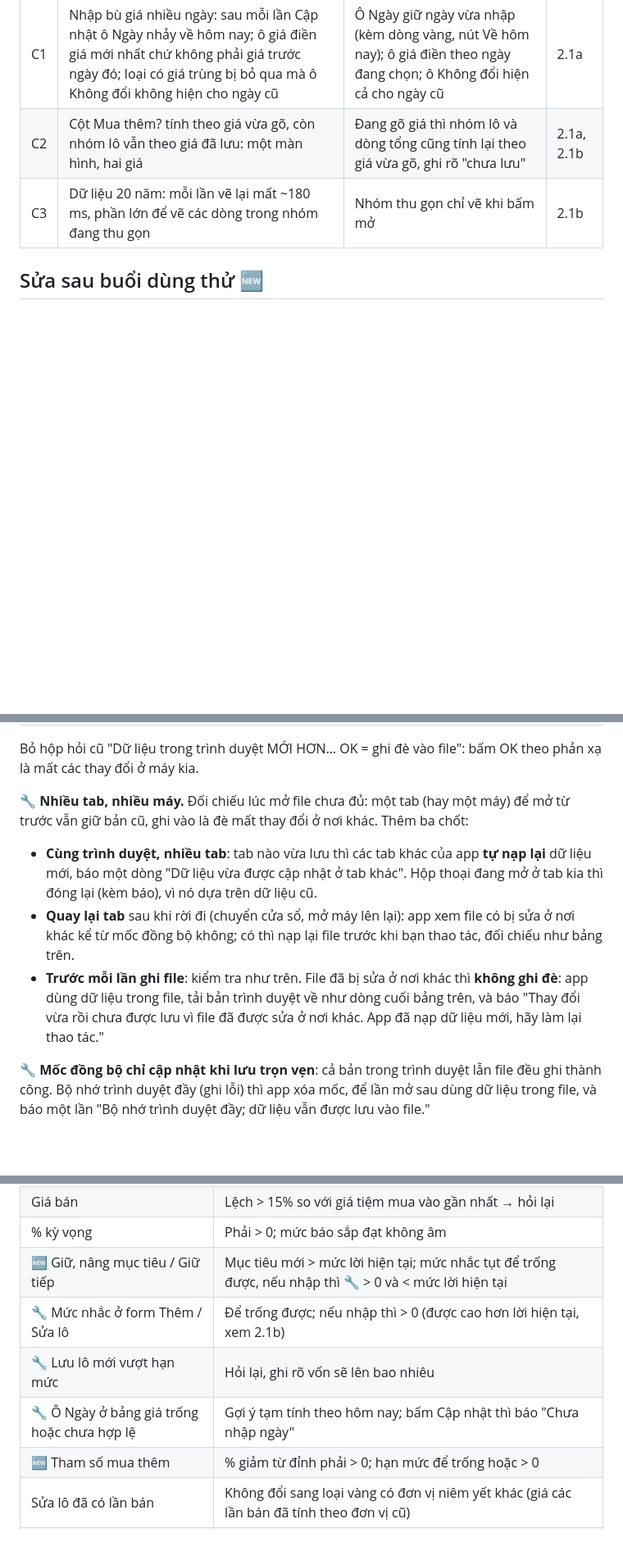
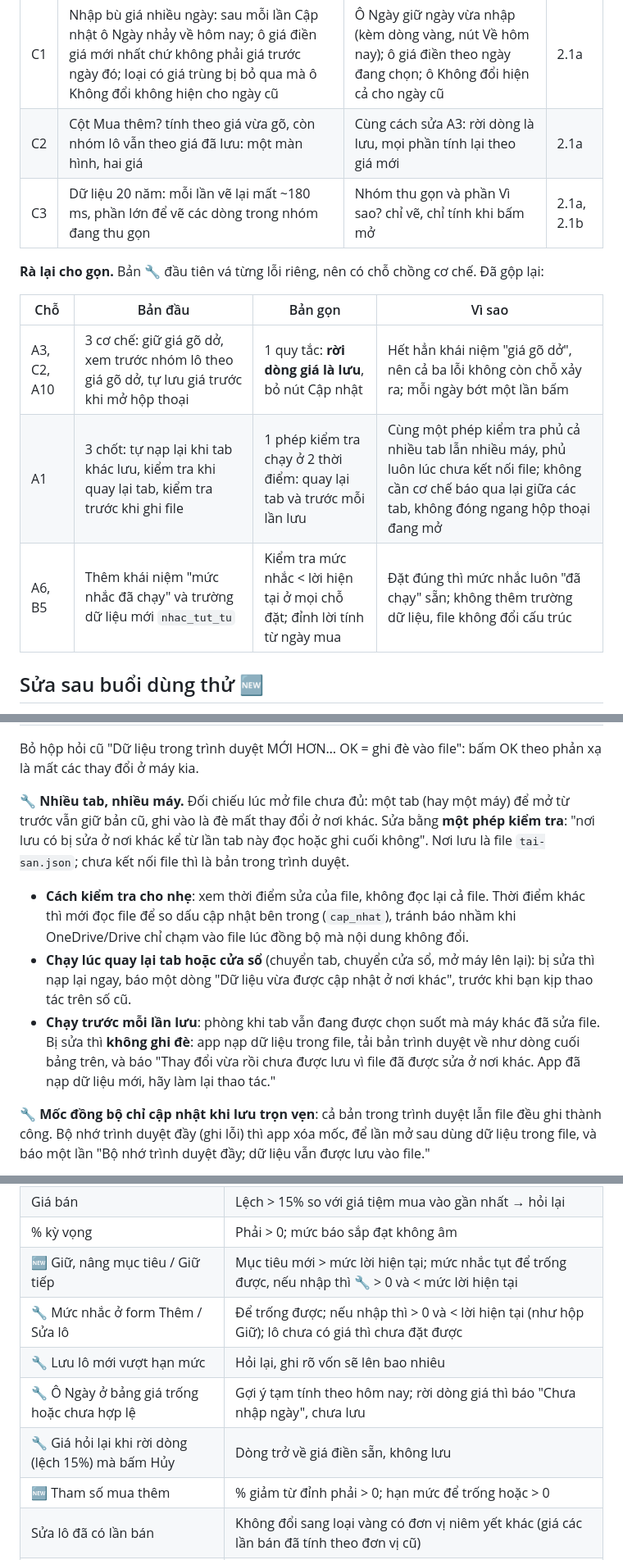
Before and after one commit to nph1891997-hub/Huy-project, a Markdown page: docs/dac-ta-vang.md, 3 parts joined by grey strips. Shown at 82% size. GitHub-like rendering; blank space fills up the shorter version.

```diff
--- a/docs/dac-ta-vang.md
+++ b/docs/dac-ta-vang.md
@@ -38,8 +38,16 @@ Review lại code bản 🆕 và giả lập 15 tình huống dùng thật: lầ
 | # | Vấn đề | Cách sửa | Mục |
 |---|---|---|---|
 | C1 | Nhập bù giá nhiều ngày: sau mỗi lần Cập nhật ô Ngày nhảy về hôm nay; ô giá điền giá mới nhất chứ không phải giá trước ngày đó; loại có giá trùng bị bỏ qua mà ô Không đổi không hiện cho ngày cũ | Ô Ngày giữ ngày vừa nhập (kèm dòng vàng, nút Về hôm nay); ô giá điền theo ngày đang chọn; ô Không đổi hiện cả cho ngày cũ | 2.1a |
-| C2 | Cột Mua thêm? tính theo giá vừa gõ, còn nhóm lô vẫn theo giá đã lưu: một màn hình, hai giá | Đang gõ giá thì nhóm lô và dòng tổng cũng tính lại theo giá vừa gõ, ghi rõ "chưa lưu" | 2.1a, 2.1b |
-| C3 | Dữ liệu 20 năm: mỗi lần vẽ lại mất ~180 ms, phần lớn để vẽ các dòng trong nhóm đang thu gọn | Nhóm thu gọn chỉ vẽ khi bấm mở | 2.1b |
+| C2 | Cột Mua thêm? tính theo giá vừa gõ, còn nhóm lô vẫn theo giá đã lưu: một màn hình, hai giá | Cùng cách sửa A3: rời dòng là lưu, mọi phần tính lại theo giá mới | 2.1a |
+| C3 | Dữ liệu 20 năm: mỗi lần vẽ lại mất ~180 ms, phần lớn để vẽ các dòng trong nhóm đang thu gọn | Nhóm thu gọn và phần Vì sao? chỉ vẽ, chỉ tính khi bấm mở | 2.1a, 2.1b |
+
+**Rà lại cho gọn.** Bản 🔧 đầu tiên vá từng lỗi riêng, nên có chỗ chồng cơ chế. Đã gộp lại:
+
+| Chỗ | Bản đầu | Bản gọn | Vì sao |
+|---|---|---|---|
+| A3, C2, A10 | 3 cơ chế: giữ giá gõ dở, xem trước nhóm lô theo giá gõ dở, tự lưu giá trước khi mở hộp thoại | 1 quy tắc: **rời dòng giá là lưu**, bỏ nút Cập nhật | Hết hẳn khái niệm "giá gõ dở", nên cả ba lỗi không còn chỗ xảy ra; mỗi ngày bớt một lần bấm |
+| A1 | 3 chốt: tự nạp lại khi tab khác lưu, kiểm tra khi quay lại tab, kiểm tra trước khi ghi file | 1 phép kiểm tra chạy ở 2 thời điểm: quay lại tab và trước mỗi lần lưu | Cùng một phép kiểm tra phủ cả nhiều tab lẫn nhiều máy, phủ luôn lúc chưa kết nối file; không cần cơ chế báo qua lại giữa các tab, không đóng ngang hộp thoại đang mở |
+| A6, B5 | Thêm khái niệm "mức nhắc đã chạy" và trường dữ liệu mới `nhac_tut_tu` | Kiểm tra mức nhắc < lời hiện tại ở mọi chỗ đặt; đỉnh lời tính từ ngày mua | Đặt đúng thì mức nhắc luôn "đã chạy" sẵn; không thêm trường dữ liệu, file không đổi cấu trúc |
 
 ## Sửa sau buổi dùng thử 🆕
 
@@ -85,11 +93,11 @@ Chưa từng chọn file thì đầu trang hiện **một dòng nhắc** kèm n
 
 Bỏ hộp hỏi cũ "Dữ liệu trong trình duyệt MỚI HƠN… OK = ghi đè vào file": bấm OK theo phản xạ là mất các thay đổi ở máy kia.
 
-🔧 **Nhiều tab, nhiều máy.** Đối chiếu lúc mở file chưa đủ: một tab (hay một máy) để mở từ trước vẫn giữ bản cũ, ghi vào là đè mất thay đổi ở nơi khác. Thêm ba chốt:
+🔧 **Nhiều tab, nhiều máy.** Đối chiếu lúc mở file chưa đủ: một tab (hay một máy) để mở từ trước vẫn giữ bản cũ, ghi vào là đè mất thay đổi ở nơi khác. Sửa bằng **một phép kiểm tra**: "nơi lưu có bị sửa ở nơi khác kể từ lần tab này đọc hoặc ghi cuối không". Nơi lưu là file `tai-san.json`; chưa kết nối file thì là bản trong trình duyệt.
 
-- **Cùng trình duyệt, nhiều tab**: tab nào vừa lưu thì các tab khác của app **tự nạp lại** dữ liệu mới, báo một dòng "Dữ liệu vừa được cập nhật ở tab khác". Hộp thoại đang mở ở tab kia thì đóng lại (kèm báo), vì nó dựa trên dữ liệu cũ.
-- **Quay lại tab** sau khi rời đi (chuyển cửa sổ, mở máy lên lại): app xem file có bị sửa ở nơi khác kể từ mốc đồng bộ không; có thì nạp lại file trước khi bạn thao tác, đối chiếu như bảng trên.
-- **Trước mỗi lần ghi file**: kiểm tra như trên. File đã bị sửa ở nơi khác thì **không ghi đè**: app dùng dữ liệu trong file, tải bản trình duyệt về như dòng cuối bảng trên, và báo "Thay đổi vừa rồi chưa được lưu vì file đã được sửa ở nơi khác. App đã nạp dữ liệu mới, hãy làm lại thao tác."
+- **Cách kiểm tra cho nhẹ**: xem thời điểm sửa của file, không đọc lại cả file. Thời điểm khác thì mới đọc file để so dấu cập nhật bên trong (`cap_nhat`), tránh báo nhầm khi OneDrive/Drive chỉ chạm vào file lúc đồng bộ mà nội dung không đổi.
+- **Chạy lúc quay lại tab hoặc cửa sổ** (chuyển tab, chuyển cửa sổ, mở máy lên lại): bị sửa thì nạp lại ngay, báo một dòng "Dữ liệu vừa được cập nhật ở nơi khác", trước khi bạn kịp thao tác trên số cũ.
+- **Chạy trước mỗi lần lưu**: phòng khi tab vẫn đang được chọn suốt mà máy khác đã sửa file. Bị sửa thì **không ghi đè**: app nạp dữ liệu trong file, tải bản trình duyệt về như dòng cuối bảng trên, và báo "Thay đổi vừa rồi chưa được lưu vì file đã được sửa ở nơi khác. App đã nạp dữ liệu mới, hãy làm lại thao tác."
 
 🔧 **Mốc đồng bộ chỉ cập nhật khi lưu trọn vẹn**: cả bản trong trình duyệt lẫn file đều ghi thành công. Bộ nhớ trình duyệt đầy (ghi lỗi) thì app xóa mốc, để lần mở sau dùng dữ liệu trong file, và báo một lần "Bộ nhớ trình duyệt đầy; dữ liệu vẫn được lưu vào file."
 
@@ -456,9 +468,10 @@ Thứ tự xét kết quả: nhập giá hôm nay → Đủ hạn mức → Đ
 | Giá bán | Lệch > 15% so với giá tiệm mua vào gần nhất → hỏi lại |
 | % kỳ vọng | Phải > 0; mức báo sắp đạt không âm |
 | 🆕 Giữ, nâng mục tiêu / Giữ tiếp | Mục tiêu mới > mức lời hiện tại; mức nhắc tụt để trống được, nếu nhập thì 🔧 > 0 và < mức lời hiện tại |
-| 🔧 Mức nhắc ở form Thêm / Sửa lô | Để trống được; nếu nhập thì > 0 (được cao hơn lời hiện tại, xem 2.1b) |
+| 🔧 Mức nhắc ở form Thêm / Sửa lô | Để trống được; nếu nhập thì > 0 và < lời hiện tại (như hộp Giữ); lô chưa có giá thì chưa đặt được |
 | 🔧 Lưu lô mới vượt hạn mức | Hỏi lại, ghi rõ vốn sẽ lên bao nhiêu |
-| 🔧 Ô Ngày ở bảng giá trống hoặc chưa hợp lệ | Gợi ý tạm tính theo hôm nay; bấm Cập nhật thì báo "Chưa nhập ngày" |
+| 🔧 Ô Ngày ở bảng giá trống hoặc chưa hợp lệ | Gợi ý tạm tính theo hôm nay; rời dòng giá thì báo "Chưa nhập ngày", chưa lưu |
+| 🔧 Giá hỏi lại khi rời dòng (lệch 15%) mà bấm Hủy | Dòng trở về giá điền sẵn, không lưu |
 | 🆕 Tham số mua thêm | % giảm từ đỉnh phải > 0; hạn mức để trống hoặc > 0 |
 | Sửa lô đã có lần bán | Không đổi sang loại vàng có đơn vị niêm yết khác (giá các lần bán đã tính theo đơn vị cũ) |
 | Ghi file lỗi | Báo một lần bằng hộp thoại; dữ liệu vẫn còn trong trình duyệt |
```
Also changed, not shown: other parts of docs/dac-ta-vang.md (+36 -30 lines).
